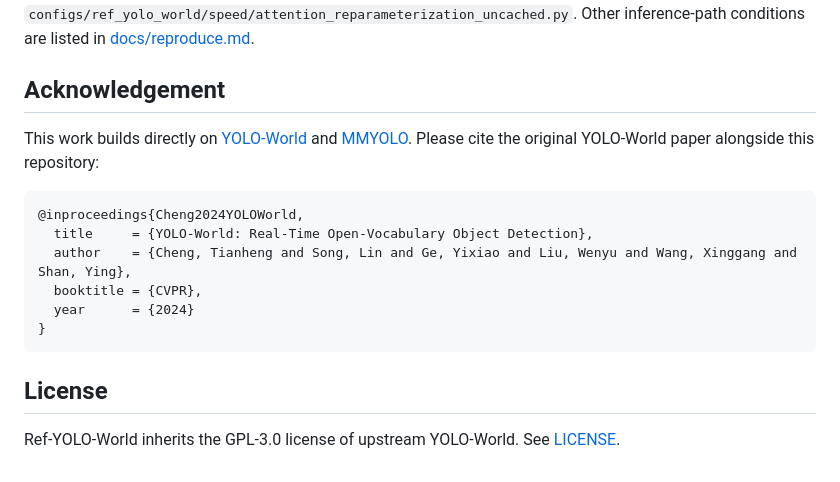
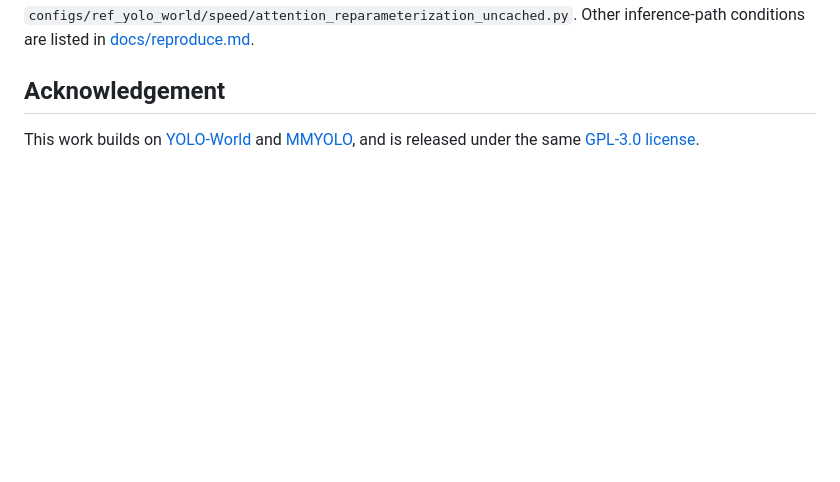
Before and after one commit to sakusaku3939/Ref-YOLO-World, a Markdown page: README.md, the part around one of its changes. Drawn GitHub-style; blank space fills up the shorter version.

````diff
--- a/README.md
+++ b/README.md
@@ -65,21 +89,6 @@ Other inference-path conditions are listed in [docs/reproduce.md](docs/reproduce
 
 ## Acknowledgement
 
-This work builds directly on
-[YOLO-World](https://github.com/AILab-CVC/YOLO-World) and
-[MMYOLO](https://github.com/open-mmlab/mmyolo). Please cite the original
-YOLO-World paper alongside this repository:
-
-```bibtex
-@inproceedings{Cheng2024YOLOWorld,
-  title     = {YOLO-World: Real-Time Open-Vocabulary Object Detection},
-  author    = {Cheng, Tianheng and Song, Lin and Ge, Yixiao and Liu, Wenyu and Wang, Xinggang and Shan, Ying},
-  booktitle = {CVPR},
-  year      = {2024}
-}
-```
-
-## License
-
-Ref-YOLO-World inherits the GPL-3.0 license of upstream YOLO-World. See
-[LICENSE](LICENSE).
+This work builds on [YOLO-World](https://github.com/AILab-CVC/YOLO-World) and
+[MMYOLO](https://github.com/open-mmlab/mmyolo), and is released under the same
+[GPL-3.0 license](LICENSE).
````
Also changed, not shown: other parts of README.md (+48 -24 lines), assets/overview.png (added).
